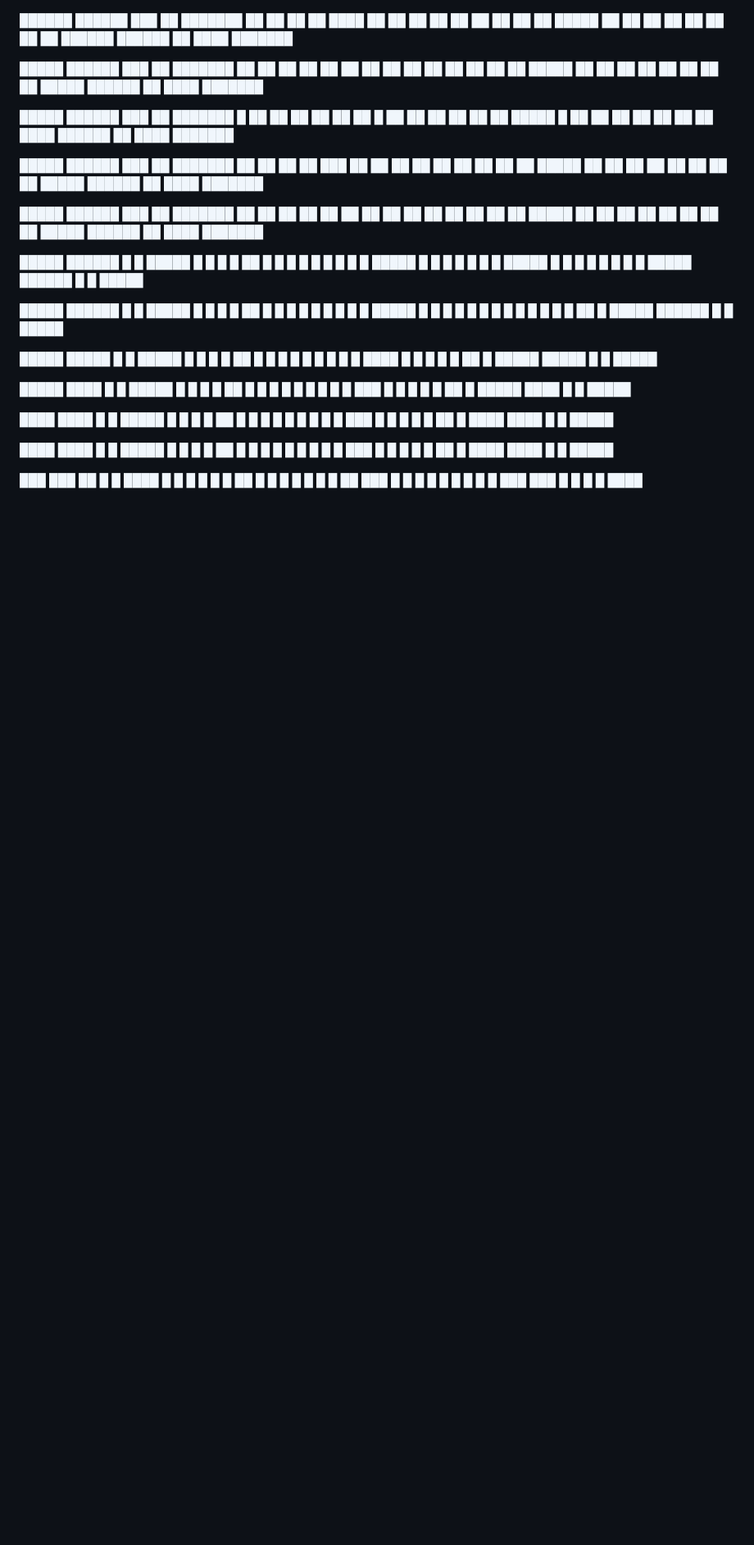
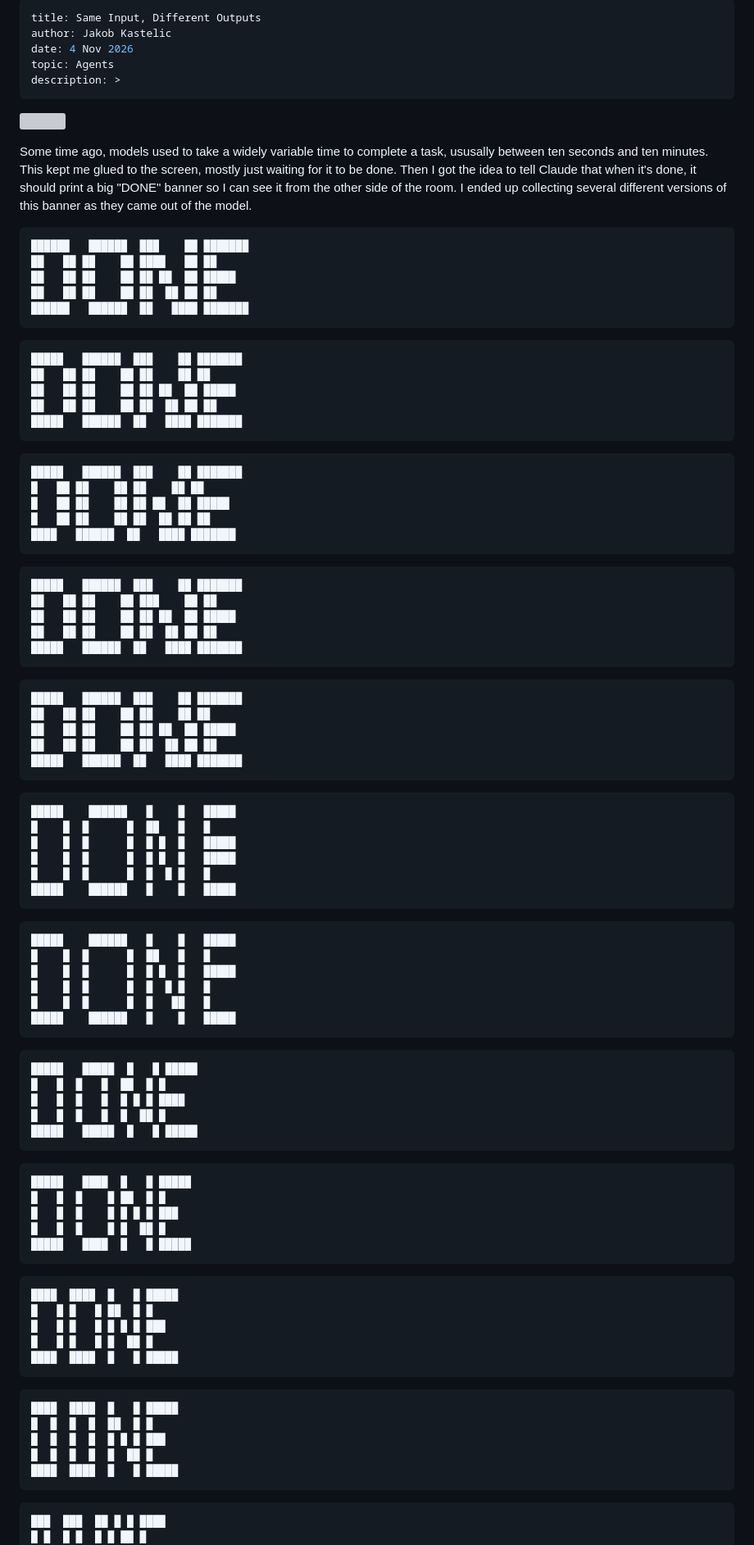
Before and after one commit to js216/embd, a Markdown page: articles/done.md, the part around one of its changes. Shown at 82% size. GitHub-like rendering; blank space fills up the shorter version; grey boxes are pictures that could not be loaded.

Commit message:
publish done

````diff
--- a/drafts/done.md
+++ b/articles/done.md
@@ -1,71 +1,111 @@
+---
+title: Same Input, Different Outputs
+author: Jakob Kastelic
+date: 4 Nov 2026
+topic: Agents
+description: >
+---
+
+![](../images/pa.jpg)
+
+Some time ago, models used to take a widely variable time to complete a task,
+ususally between ten seconds and ten minutes. This kept me glued to the screen,
+mostly just waiting for it to be done. Then I got the idea to tell Claude that
+when it's done, it should print a big "DONE" banner so I can see it from the
+other side of the room. I ended up collecting several different versions of this
+banner as they came out of the model.
+
+```
 ██████   ██████  ███    ██ ███████
 ██   ██ ██    ██ ████   ██ ██
 ██   ██ ██    ██ ██ ██  ██ █████
 ██   ██ ██    ██ ██  ██ ██ ██
 ██████   ██████  ██   ████ ███████
+```
 
+```
 █████   ██████  ███    ██ ███████
 ██   ██ ██    ██ ██    ██ ██
 ██   ██ ██    ██ ██ ██  ██ █████
 ██   ██ ██    ██ ██  ██ ██ ██
 █████   ██████  ██   ████ ███████
+```
 
+```
 █████   ██████  ███    ██ ███████
 █   ██ ██    ██ ██    ██ ██
 █   ██ ██    ██ ██ ██  ██ █████
 █   ██ ██    ██ ██  ██ ██ ██
 ████   ██████  ██   ████ ███████
+```
 
+```
 █████   ██████  ███    ██ ███████
 ██   ██ ██    ██ ███    ██ ██
 ██   ██ ██    ██ ██ ██  ██ █████
 ██   ██ ██    ██ ██  ██ ██ ██
 █████   ██████  ██   ████ ███████
+```
 
+```
 █████   ██████  ███    ██ ███████
 ██   ██ ██    ██ ██    ██ ██
 ██   ██ ██    ██ ██ ██  ██ █████
 ██   ██ ██    ██ ██  ██ ██ ██
 █████   ██████  ██   ████ ███████
+```
 
+```
 █████    ██████   █    █   █████
 █    █  █      █  ██   █   █
 █    █  █      █  █ █  █   █████
 █    █  █      █  █ █  █   █████
 █    █  █      █  █  █ █   █
 █████    ██████   █    █   █████
+```
 
+```
 █████    ██████   █    █   █████
 █    █  █      █  ██   █   █
 █    █  █      █  █ █  █   █████
 █    █  █      █  █  █ █   █
 █    █  █      █  █   ██   █
 █████    ██████   █    █   █████
+```
 
+```
 █████   █████  █   █ █████
 █   █  █   █  ██  █ █
 █   █  █   █  █ █ █ ████
 █   █  █   █  █  ██ █
 █████   █████  █   █ █████
+```
 
+```
 █████   ████  █   █ █████
 █   █  █    █ ██  █ █
 █   █  █    █ █ █ █ ███
 █   █  █    █ █  ██ █
 █████   ████  █   █ █████
+```
 
+```
 ████  ████  █   █ █████
 █   █ █   █ ██  █ █
 █   █ █   █ █ █ █ ███
 █   █ █   █ █  ██ █
 ████  ████  █   █ █████
+```
 
+```
 ████  ████  █   █ █████
 █  █  █  █  ██  █ █
 █  █  █  █  █ █ █ ███
 █  █  █  █  █  ██ █
 ████  ████  █   █ █████
+```
 
+```
 ███  ███  ██ █ █ ████
 █ █  █ █  █ █ ██ █
 █ █  █ █  █ █ ██ ███
````
Also changed, not shown: other parts of articles/done.md (+1 -0 lines), drafts/prng-disk-wiping.md (deleted, +0 -50 lines), images/co.jpg (added).
